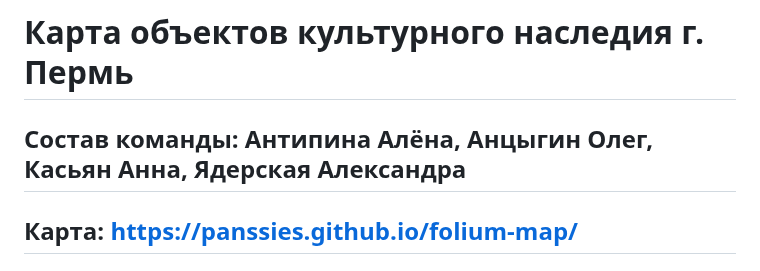
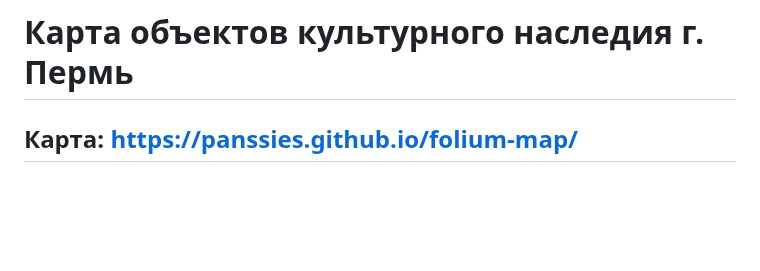
Before and after one commit to panssies/folium-map, a Markdown page: README.md, the part around the change. Drawn GitHub-style; blank space fills up the shorter version.

```diff
--- a/README.md
+++ b/README.md
@@ -1,6 +1,4 @@
 # Карта объектов культурного наследия г. Пермь
-
-## Состав команды: Антипина Алёна, Анцыгин Олег, Касьян Анна, Ядерская Александра
 
 ## Карта: https://panssies.github.io/folium-map/
 
```
